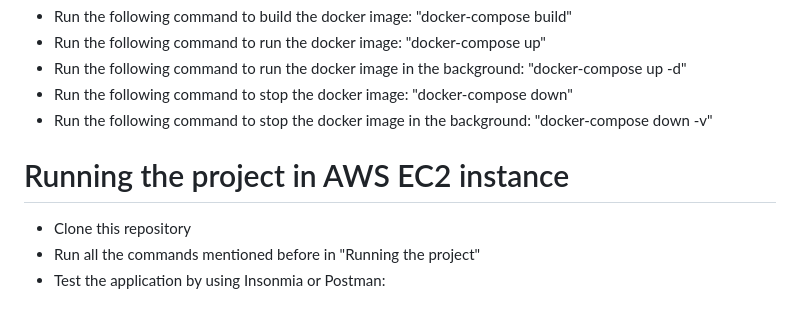
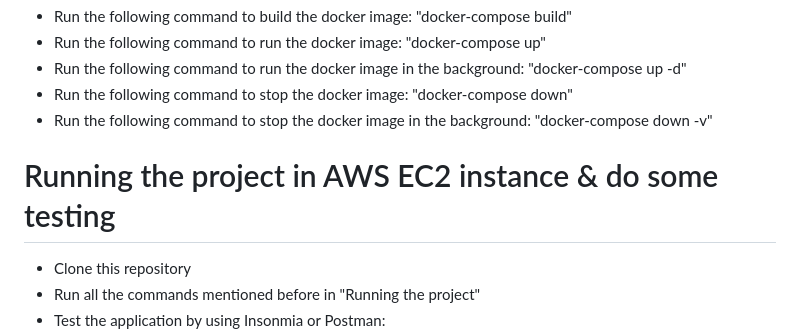
Before and after one commit to hvaandres/workshop2-through-Terraform, a Markdown page: README.md, the part around the change. Drawn GitHub-style; blank space fills up the shorter version.

Commit message:
Adding all the notes need it

```diff
--- a/README.md
+++ b/README.md
@@ -71,7 +71,7 @@ This is what I teach in my DevOps course with Nucamp: https://nucamp.co?referral
 - Run the following command to stop the docker image: "docker-compose down"
 - Run the following command to stop the docker image in the background: "docker-compose down -v"
 
-# Running the project in AWS EC2 instance
+# Running the project in AWS EC2 instance & do some testing
 
 - Clone this repository
 - Run all the commands mentioned before in "Running the project"
```
